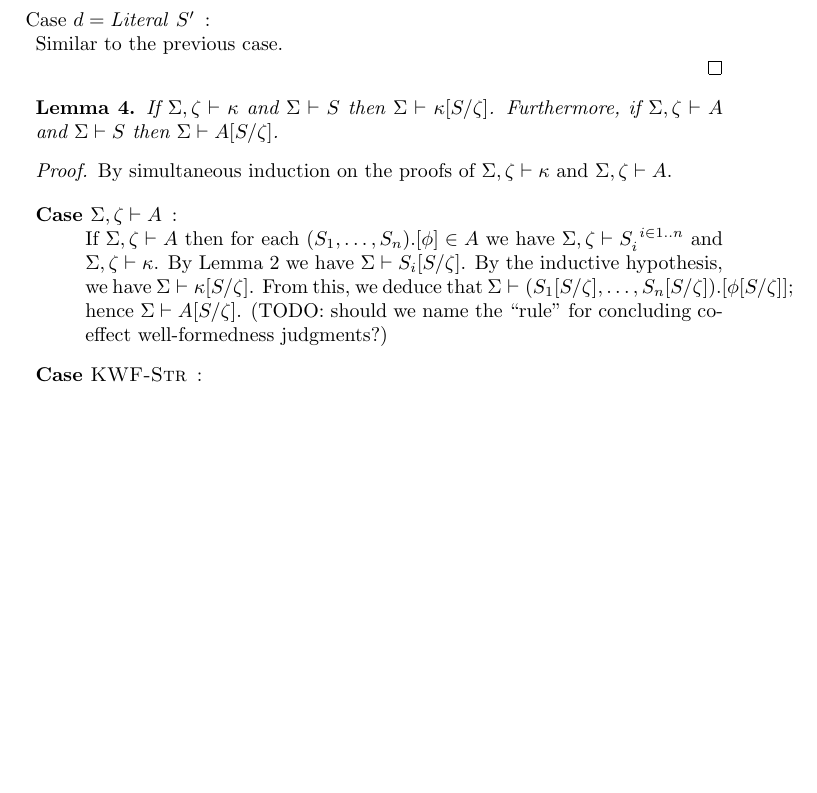
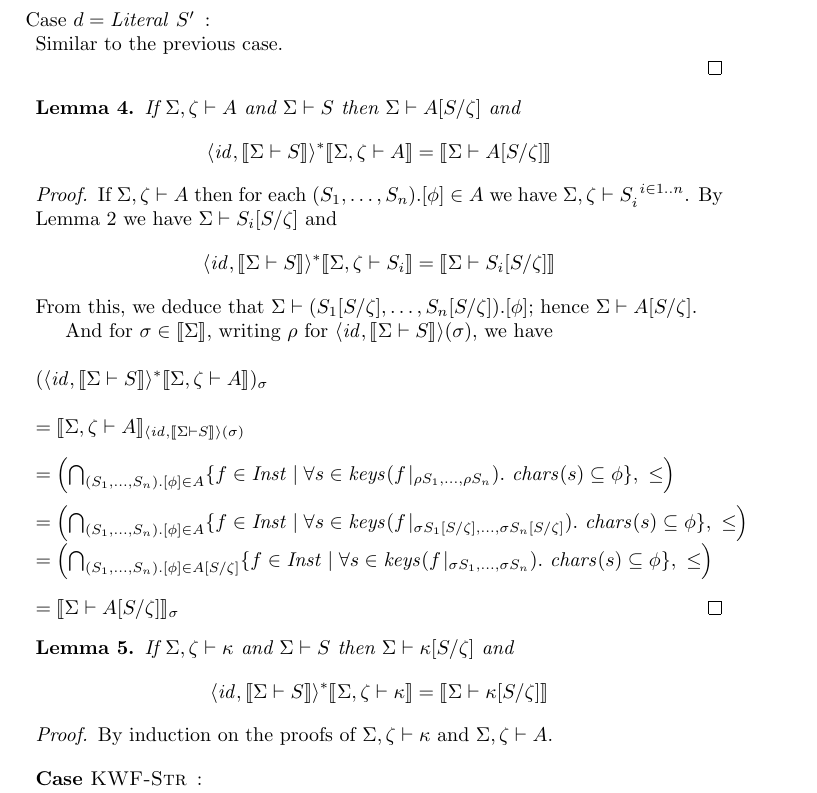
Before and after one commit to kevinclancy/DetailedNotes, a LaTeX document (SchemaTypes/SchemaTypes.tex): part of page 13 of 20, cut so that both start at the same text, the shorter picture padded with empty space. Compiled offline with pdfLaTeX; a LaTeX package or settings file that is missing is left out.

Commit message:
worked on substitution lemma for wf coeffect judgments

```diff
--- a/SchemaTypes/SchemaTypes.tex
+++ b/SchemaTypes/SchemaTypes.tex
@@ -524,19 +522,30 @@ Similar to the previous case.
 \end{proof}
 
 \begin{lemma}
-If $\Sigma,\zeta \vdash \kappa$ and $\Sigma \vdash S$ then $\Sigma \vdash \kappa[S/\zeta]$.
-Furthermore, if $\Sigma,\zeta \vdash A$ and $\Sigma \vdash S$ then $\Sigma \vdash A[S/\zeta]$.
+If $\Sigma,\zeta \vdash A$ and $\Sigma \vdash S$ then $\Sigma \vdash A[S/\zeta]$ and
+$$\langle \mathit{id}, \sem{\Sigma \vdash S} \rangle^* \sem{\Sigma, \zeta \vdash A} = \sem{\Sigma \vdash A[S/\zeta]}$$ %TODO: make use of this fact; I need to revise the interpretation of wf coeffects to use the notation \sem{\Sigma \vdash S_i}_\sigma instead of \sigma S_i
 \end{lemma}
 
 \begin{proof}
-By simultaneous induction on the proofs of $\Sigma,\zeta \vdash \kappa$ and $\Sigma,\zeta \vdash A$.
+If $\Sigma,\zeta \vdash A$ then for each $(S_1,\ldots,S_n).[\phi] \in A$ we have $\Sigma,\zeta \vdash S_i^{~i \in 1..n}$. By Lemma \ref{SWF-Subst} we have $\Sigma \vdash S_i[S/\zeta]$ and $$\langle \mathit{id}, \sem{\Sigma \vdash S} \rangle^* \sem{\Sigma,\zeta \vdash S_i} = \sem{\Sigma \vdash S_i[S/\zeta]}$$ From this, we deduce that $\Sigma \vdash (S_1[S/\zeta],\ldots,S_n[S/\zeta]).[\phi]$; hence $\Sigma \vdash A[S/\zeta]$.
+
+And for $\sigma \in \sem{\Sigma}$, writing $\rho$ for $\langle \mathit{id}, \sem{\Sigma \vdash S} \rangle(\sigma)$, we have\\~\\
+$(\langle \mathit{id}, \sem{\Sigma \vdash S} \rangle^* \sem{\Sigma,\zeta \vdash A})_\sigma$\\~\\
+$= \sem{\Sigma,\zeta \vdash A}_{\langle \mathit{id}, \sem{\Sigma \vdash S} \rangle(\sigma)}$\\~\\
+$= \sdisp{\bigcap_{(S_1,\ldots,S_n).[\phi] \in A} \{ f \in \mathit{Inst} \mid \forall s \in \mathit{keys}(f \! \mid_{\rho S_1, \ldots, \rho S_n}).~\mathit{chars}(s) \subseteq \phi \},~\leq}$\\~\\
+$= \sdisp{\bigcap_{(S_1,\ldots,S_n).[\phi] \in A} \{ f \in \mathit{Inst} \mid \forall s \in \mathit{keys}(f \! \mid_{\sigma S_1[S/\zeta], \ldots, \sigma S_n[S/\zeta]}).~\mathit{chars}(s) \subseteq \phi \},~\leq}$
+$= \sdisp{\bigcap_{(S_1,\ldots,S_n).[\phi] \in A[S/\zeta]} \{ f \in \mathit{Inst} \mid \forall s \in \mathit{keys}(f \! \mid_{\sigma S_1, \ldots, \sigma S_n}).~\mathit{chars}(s) \subseteq \phi \},~\leq}$\\~\\
+$= \sem{\Sigma \vdash A[S/\zeta]}_\sigma$
+\end{proof}
+
+\begin{lemma}
+If $\Sigma,\zeta \vdash \kappa$ and $\Sigma \vdash S$ then $\Sigma \vdash \kappa[S/\zeta]$ and $$\langle \mathit{id}, \sem{\Sigma \vdash S} \rangle^* \sem{\Sigma,\zeta \vdash \kappa} = \sem{\Sigma \vdash \kappa[S/\zeta]}$$
+\end{lemma}
+
+\begin{proof}
+By induction on the proofs of $\Sigma,\zeta \vdash \kappa$ and $\Sigma,\zeta \vdash A$.
 
 \begin{description}
-\item[Case $\Sigma,\zeta \vdash A$]:~\\
-If $\Sigma,\zeta \vdash A$ then for each $(S_1,\ldots,S_n).[\phi] \in A$ we
-have $\Sigma,\zeta \vdash S_i^{~i \in 1..n}$ and $\Sigma,\zeta \vdash \kappa$. By Lemma \ref{SWF-Subst} we have
-$\Sigma \vdash S_i[S/\zeta]$. By the inductive hypothesis, we have $\Sigma \vdash \kappa[S/\zeta]$. From this,
-we deduce that $\Sigma \vdash (S_1[S/\zeta],\ldots,S_n[S/\zeta]).[\phi[S/\zeta]]$; hence $\Sigma \vdash A[S/\zeta]$. (TODO: should we name the ``rule'' for concluding coeffect well-formedness judgments?)
 \item[Case \sc{KWF-Str}]:~\\
 We apply Lemma \ref{DWF-Subst} to the premise to get $\Sigma \vdash d[S/\zeta]$. Then applying
 \begin{sc}KWF-Str\end{sc} using $\Sigma \vdash d[S/\zeta]$ as the premise gives
```
Also changed, not shown: SchemaTypes/SchemaTypes.tex (2 more changed lines).
